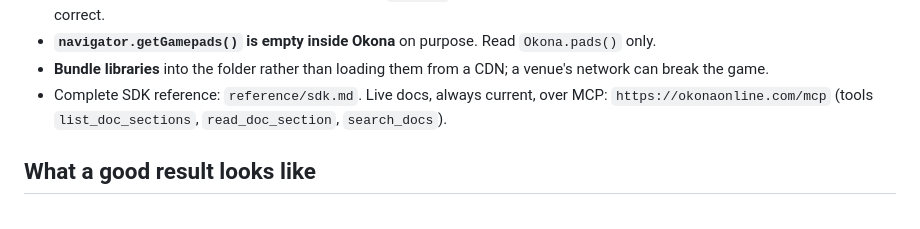
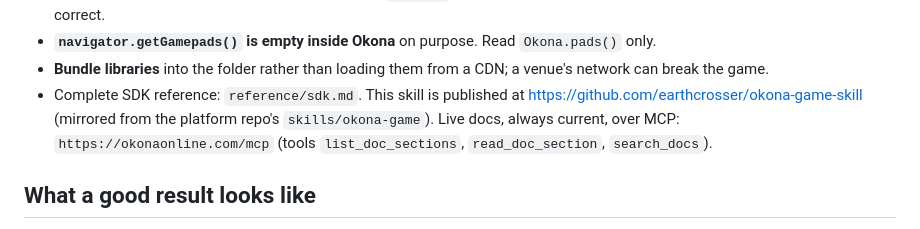
Before and after one commit to earthcrosser/okona-game-skill, a Markdown page: SKILL.md, the part around the change. Rendered like a GitHub page.

Commit message:
SKILL.md: note the public repo location

```diff
--- a/SKILL.md
+++ b/SKILL.md
@@ -50,7 +50,7 @@ Rules that follow from the runtime:
 - **Draw the join code yourself** until the room is full — there is no system join screen. `Okona.drawQr(canvas)` paints the current code (a labelled placeholder until one exists), and `pairing` fires again when the image is ready, so redrawing on the event is correct.
 - **`navigator.getGamepads()` is empty inside Okona** on purpose. Read `Okona.pads()` only.
 - **Bundle libraries** into the folder rather than loading them from a CDN; a venue's network can break the game.
-- Complete SDK reference: `reference/sdk.md`. Live docs, always current, over MCP: `https://okonaonline.com/mcp` (tools `list_doc_sections`, `read_doc_section`, `search_docs`).
+- Complete SDK reference: `reference/sdk.md`. This skill is published at https://github.com/earthcrosser/okona-game-skill (mirrored from the platform repo's `skills/okona-game`). Live docs, always current, over MCP: `https://okonaonline.com/mcp` (tools `list_doc_sections`, `read_doc_section`, `search_docs`).
 
 ## What a good result looks like
 
```
